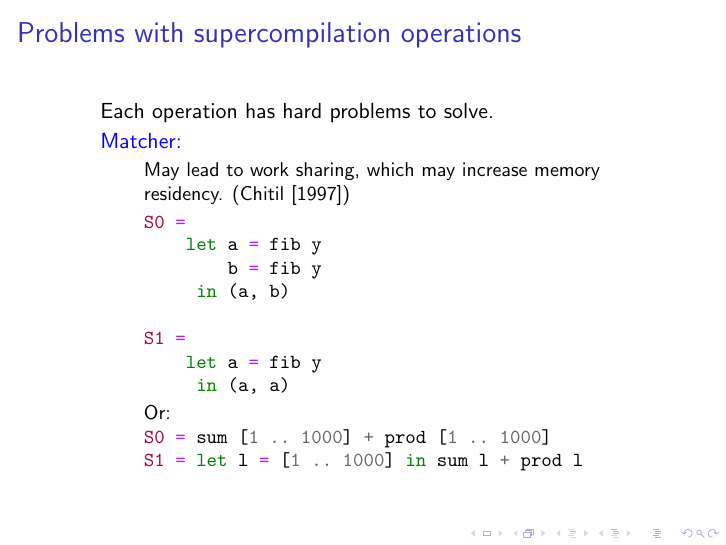
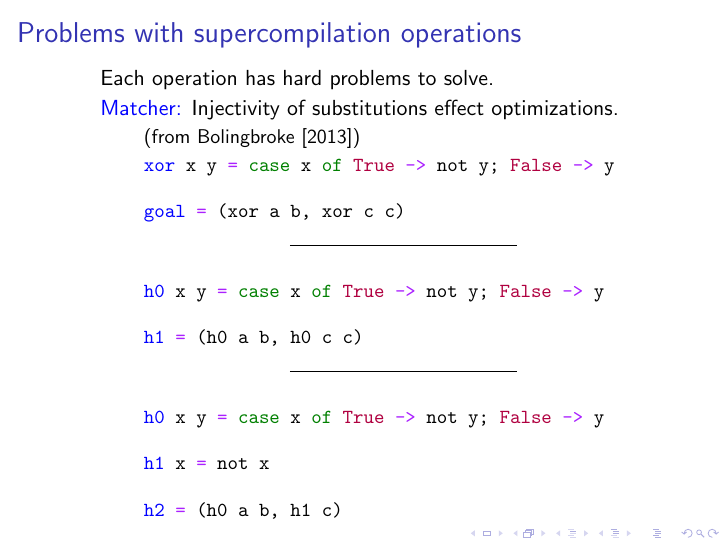
Before and after one commit to osa1/talks, LaTeX slides (HIW_second_try.tex): page 27 of 48. Compiled offline with pdfLaTeX.

Commit message:
use a different matcher example

```diff
--- a/HIW_second_try.tex
+++ b/HIW_second_try.tex
@@ -251,32 +251,37 @@ let map = . . .
             Each operation has hard problems to solve.
 
         \item[]
-            \textcolor{blue}{Matcher:}
+            \textcolor{blue}{Matcher:} Injectivity of substitutions effect
+            optimizations.
             \begin{itemize}
                 \item[]
-                    May lead to work sharing, which may increase memory
-                    residency. (\citet{commonsubexpression})
+                    (from \citet{callbyneed-sc})
 
                     \begin{minted}{haskell}
-S0 =
-    let a = fib y
-        b = fib y
-     in (a, b)
+xor x y = case x of True -> not y; False -> y
 
-S1 =
-    let a = fib y
-     in (a, a)
+goal = (xor a b, xor c c)
                     \end{minted}
 
                 \item[]
-                    Or:
+                    \centering\noindent\rule{4cm}{0.4pt}
+                    \bigskip
+                    \begin{minted}{haskell}
+h0 x y = case x of True -> not y; False -> y
+
+h1 = (h0 a b, h0 c c)
+                    \end{minted}
 
                 \item[]
+                    \centering\noindent\rule{4cm}{0.4pt}
+                    \bigskip
                     \begin{minted}{haskell}
-S0 = sum [1 .. 1000] + prod [1 .. 1000]
-S1 = let l = [1 .. 1000] in sum l + prod l
+h0 x y = case x of True -> not y; False -> y
+
+h1 x = not x
+
+h2 = (h0 a b, h1 c)
                     \end{minted}
-
             \end{itemize}
     \end{itemize}
 \end{frame}
```
Also changed, not shown: HIW_second_try.pdf.
